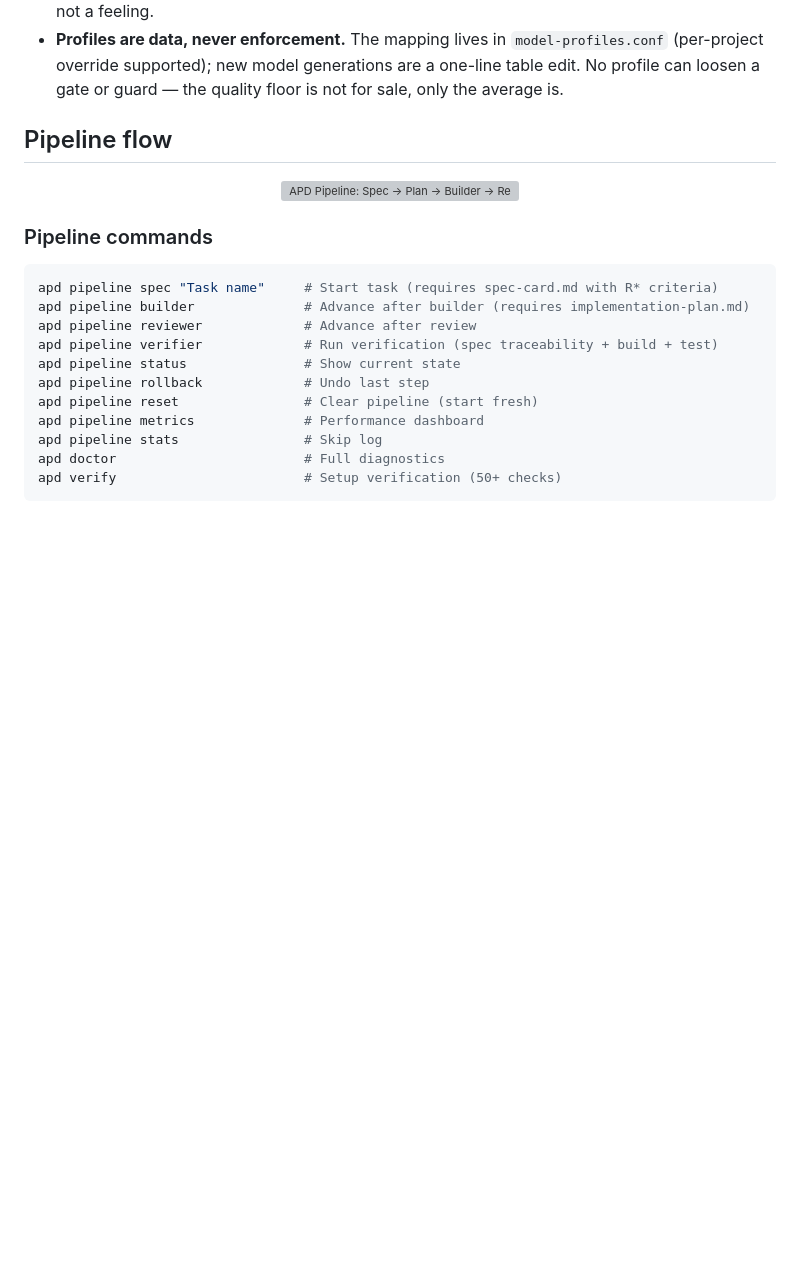
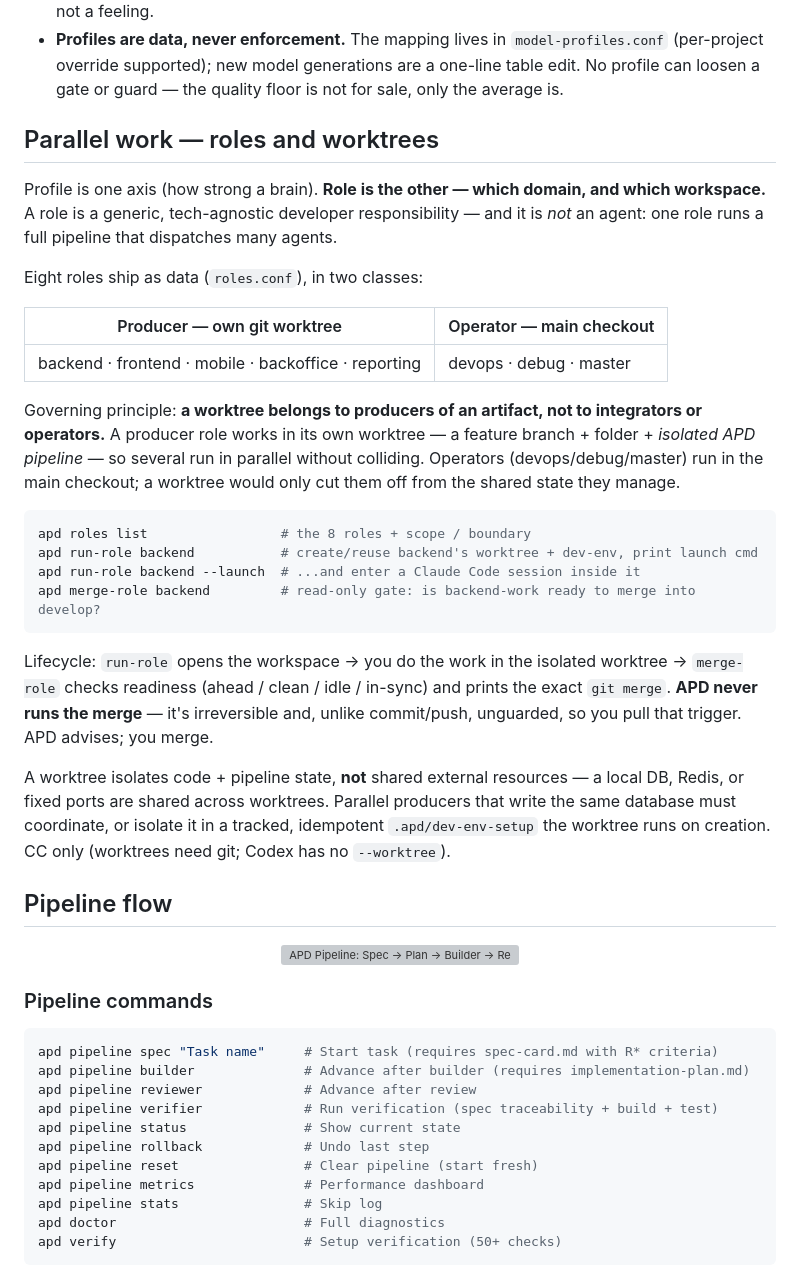
Before and after one commit to zstevovich/claude-apd, a Markdown page: README.md, the part around the change. Drawn GitHub-style; blank space fills up the shorter version; grey boxes are pictures that could not be loaded.

````diff
--- a/README.md
+++ b/README.md
@@ -135,6 +135,29 @@ Design notes baked into the defaults:
 - **Builders carry the tier** — they hold the context, so they get the strongest model the profile pays for. The **adversarial reviewer may sit one tier below**: its value is positional (fresh, context-free perspective), not model-tier.
 - **Every switch is recorded** (`MODEL_PROFILE` in the APD config + an audit-log entry), so each pipeline run carries model attribution — economy vs quality becomes a measurable trade-off, not a feeling.
 - **Profiles are data, never enforcement.** The mapping lives in `model-profiles.conf` (per-project override supported); new model generations are a one-line table edit. No profile can loosen a gate or guard — the quality floor is not for sale, only the average is.
+
+## Parallel work — roles and worktrees
+
+Profile is one axis (how strong a brain). **Role is the other — which domain, and which workspace.** A role is a generic, tech-agnostic developer responsibility — and it is *not* an agent: one role runs a full pipeline that dispatches many agents.
+
+Eight roles ship as data (`roles.conf`), in two classes:
+
+| Producer — own git worktree | Operator — main checkout |
+|---|---|
+| backend · frontend · mobile · backoffice · reporting | devops · debug · master |
+
+Governing principle: **a worktree belongs to producers of an artifact, not to integrators or operators.** A producer role works in its own worktree — a feature branch + folder + *isolated APD pipeline* — so several run in parallel without colliding. Operators (devops/debug/master) run in the main checkout; a worktree would only cut them off from the shared state they manage.
+
+```bash
+apd roles list                 # the 8 roles + scope / boundary
+apd run-role backend           # create/reuse backend's worktree + dev-env, print launch cmd
+apd run-role backend --launch  # ...and enter a Claude Code session inside it
+apd merge-role backend         # read-only gate: is backend-work ready to merge into develop?
+```
+
+Lifecycle: `run-role` opens the workspace → you do the work in the isolated worktree → `merge-role` checks readiness (ahead / clean / idle / in-sync) and prints the exact `git merge`. **APD never runs the merge** — it's irreversible and, unlike commit/push, unguarded, so you pull that trigger. APD advises; you merge.
+
+A worktree isolates code + pipeline state, **not** shared external resources — a local DB, Redis, or fixed ports are shared across worktrees. Parallel producers that write the same database must coordinate, or isolate it in a tracked, idempotent `.apd/dev-env-setup` the worktree runs on creation. CC only (worktrees need git; Codex has no `--worktree`).
 
 ## Pipeline flow
 
````
Also changed, not shown: GETTING-STARTED.md (+17 -0 lines).
